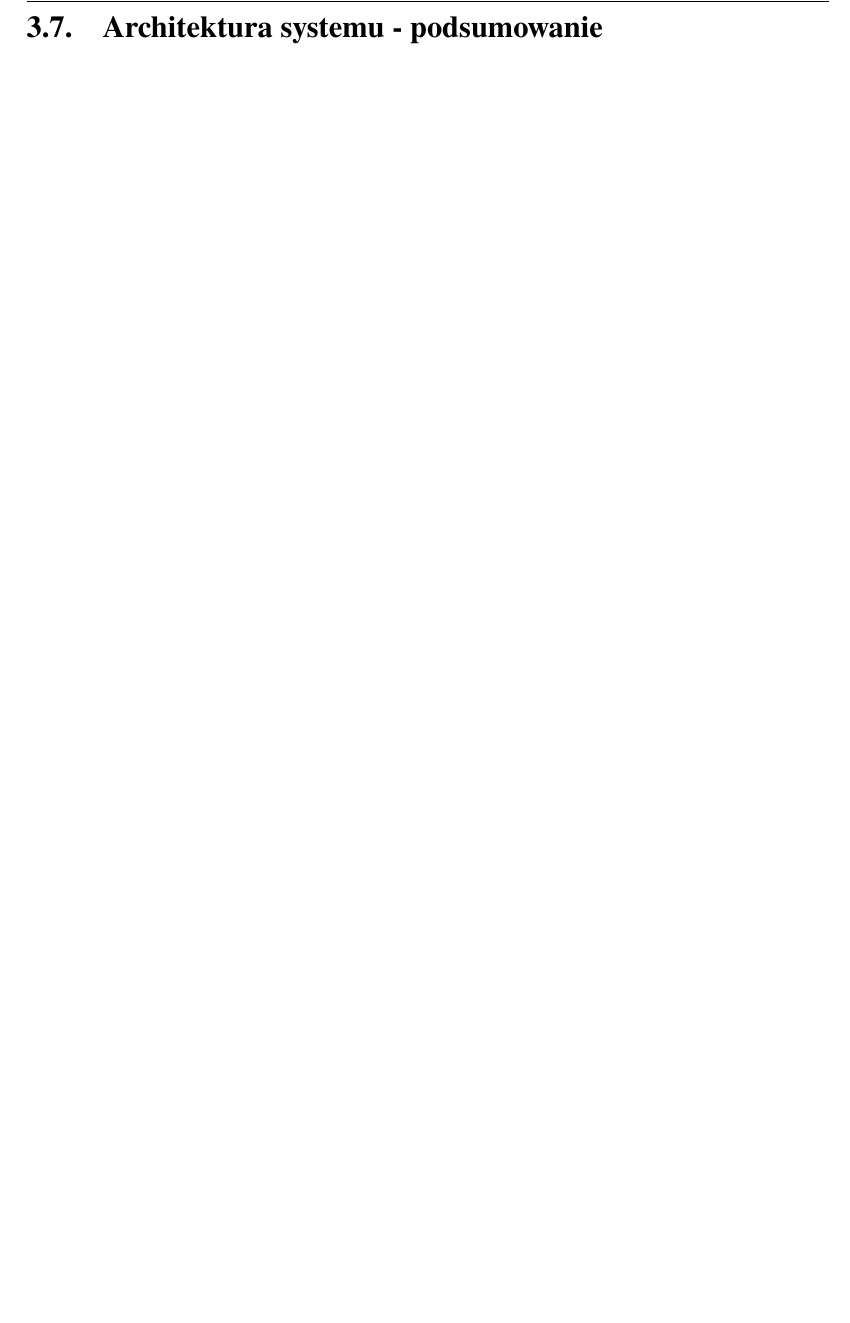
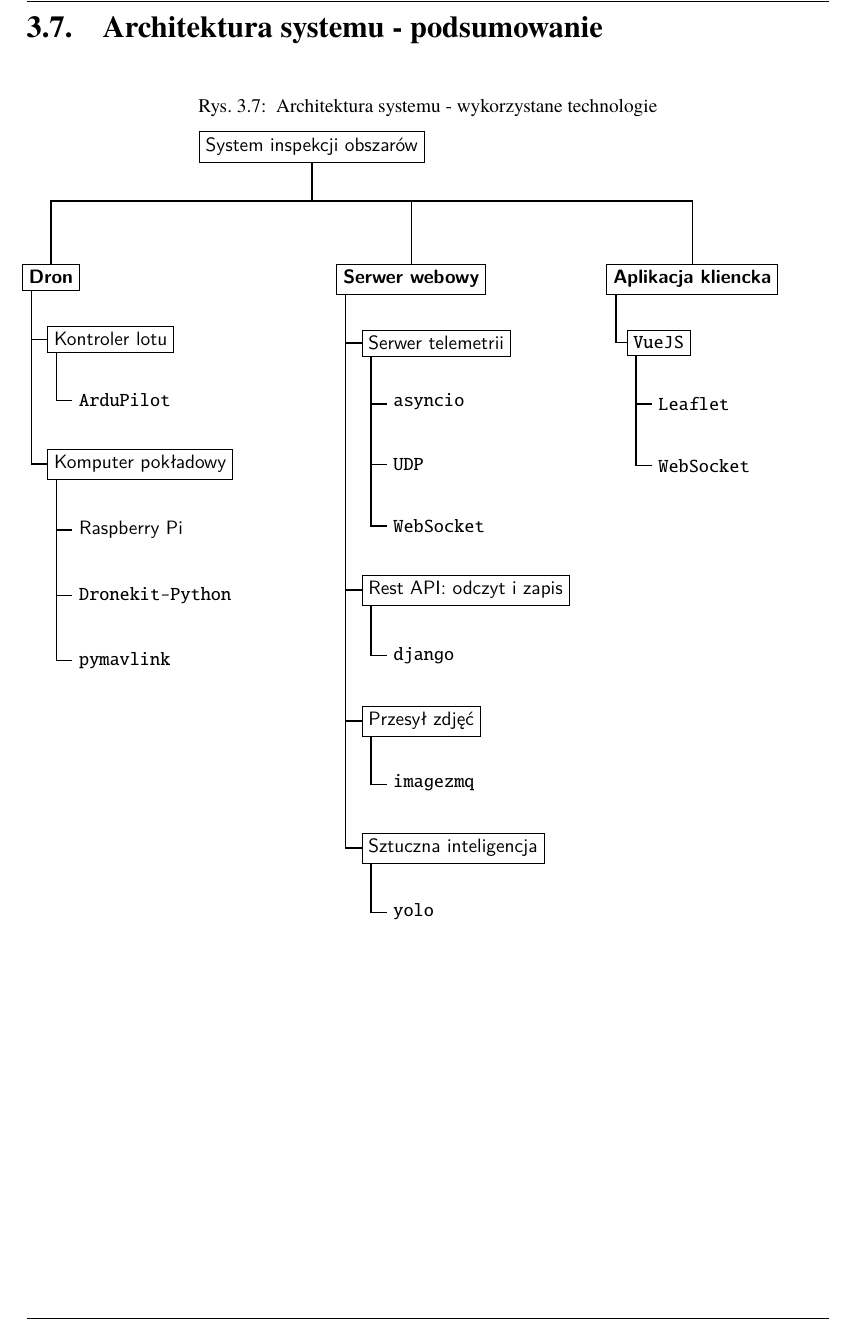
Before and after one commit to Wint3rmute/bachelor-thesis, a LaTeX thesis (Dyplom.tex, which reads rozdzial03.tex): part of page 23 of 28, cut so that both start at the same text, the shorter picture padded with empty space. Compiled offline with pdfLaTeX.

Commit message:
feat(rozdzial03.tex): wywalone nieużywane komentarze, zarys diagramu wykorzystanych technologii

```diff
--- a/rozdzial03.tex
+++ b/rozdzial03.tex
@@ -713,47 +655,50 @@
 
 \section{Architektura systemu - podsumowanie}
 
-% \begin{figure}[H]
-% \centering\small
-% \caption{
-% 	Architektura systemu - wykorzystane technologie
-% }
-% \label{technologies_diagram}
-% \hspace{-1.2cm}
-% \begin{forest}
-% 	% forest preamble: determine layout and format of tree
-% 	direction switch,
-% 	for tree={fork sep=2em} %, l sep=0.5cm, s sep=0.4cm}
-% 	[ System inspekcji obszarów,yshift=3em,alias=LP,
-% 	  [ \textbf{Dron}
-% 		[ Kontroler lotu
-% 		  [ ArduPilot ]
-% 		]
-% 		[ Komputer pokładowy
-% 		 [ Raspberry Pi ]
-% 		 [ \texttt{Dronekit-Python} ]
-% 		 [ \texttt{pymavlink} ]
-% 		]
-% 	  ]
-% 	  [ \textbf{Serwer webowy}, %yshift=0.5cm
-% 		[ Serwer telemetrii
-% 			[ \texttt{asyncio } ]
-% 			[ \texttt{UDP} ]
-% 			[ \texttt{WebSocket} ]
-% 		]
-% 		[ Rest API: odczyt i zapis
-% 		  [ \texttt{django} ]
-% 		]
-% 		[ Sztuczna inteligencja
-% 		  [ \texttt{yolo} ]
-% 		]
-% 	  ]
-% 	  [ \textbf{Aplikacja kliencka}, xshift=0.1cm
-% 		[ \texttt{VueJS}
-% 			[ \texttt{Leaflet} ]
-% 			[ \texttt{WebSocket} ]
-% 		]
-% 	  ]
-% 	]
-%   \end{forest}
-% \end{figure}
+\begin{figure}[H]
+\centering\small
+\caption{
+	Architektura systemu - wykorzystane technologie
+}
+\label{technologies_diagram}
+\hspace{-1.2cm}
+\begin{forest}
+	% forest preamble: determine layout and format of tree
+	direction switch,
+	for tree={fork sep=2em, l sep=0.5cm, s sep=0.7cm}
+	[ System inspekcji obszarów,yshift=3em,alias=LP, s sep=2.2cm
+	  [ \textbf{Dron}
+		[ Kontroler lotu
+		  [ \texttt{ArduPilot} ]
+		]
+		[ Komputer pokładowy
+		 [ Raspberry Pi ]
+		 [ \texttt{Dronekit-Python} ]
+		 [ \texttt{pymavlink} ]
+		]
+	  ]
+	  [ \textbf{Serwer webowy}, %yshift=0.5cm
+		[ Serwer telemetrii
+			[ \texttt{asyncio } ]
+			[ \texttt{UDP} ]
+			[ \texttt{WebSocket} ]
+		]
+		[ Rest API: odczyt i zapis
+		  [ \texttt{django} ]
+		]
+		[ Przesył zdjęć
+		  [ \texttt{imagezmq} ]
+		]
+		[ Sztuczna inteligencja
+		  [ \texttt{yolo} ]
+		]
+	  ]
+	  [ \textbf{Aplikacja kliencka}, xshift=0.1cm
+		[ \texttt{VueJS}
+			[ \texttt{Leaflet} ]
+			[ \texttt{WebSocket} ]
+		]
+	  ]
+	]
+  \end{forest}
+\end{figure}
```
Also changed, not shown: Dyplom.pdf, rozdzial03.tex (58 more changed lines).
